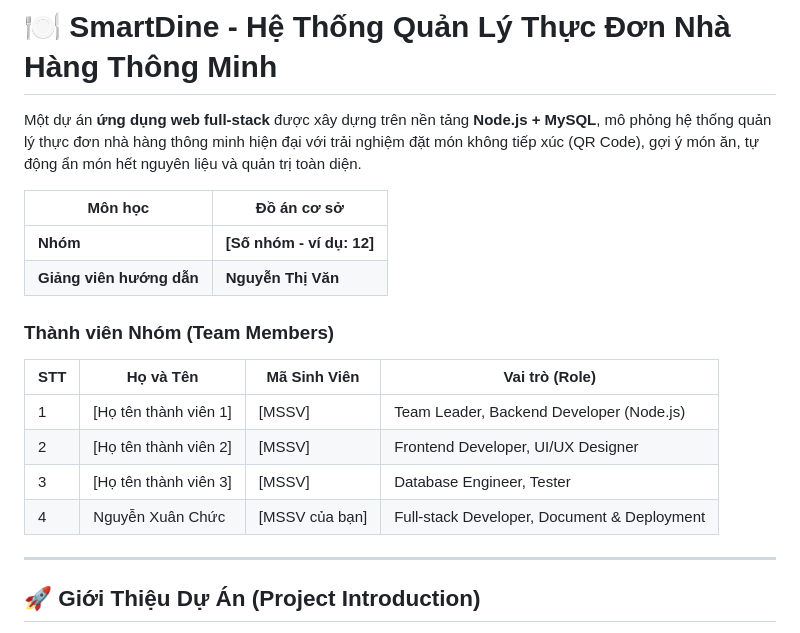
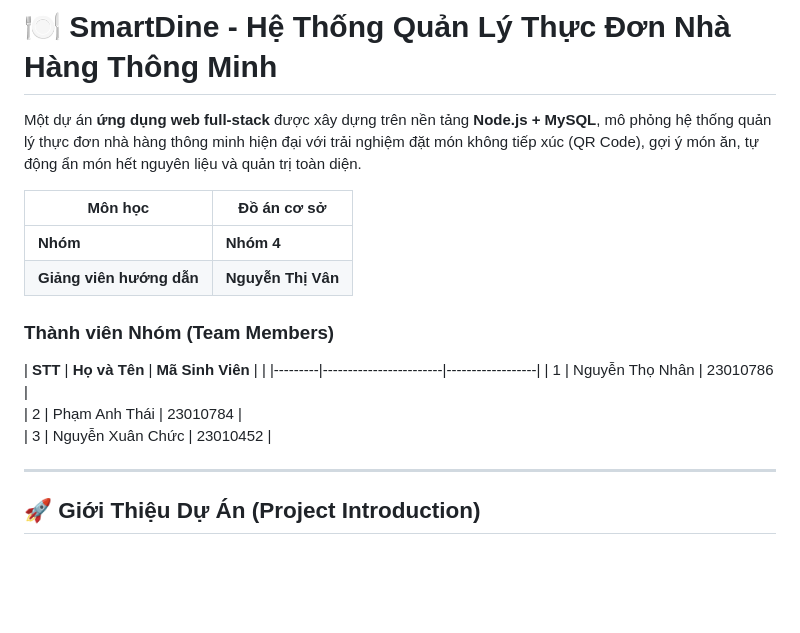
Before and after one commit to NguyenThoNhan/PTTKPM25-26_ClassN05_Nhom5, a Markdown page: README.md, the part around the change. GitHub-like rendering; blank space fills up the shorter version.

```diff
--- a/README.md
+++ b/README.md
@@ -4,17 +4,16 @@ Một dự án **ứng dụng web full-stack** được xây dựng trên nền
 
 | **Môn học**              | **Đồ án cơ sở**                                      |
 |--------------------------|-----------------------------------------------------|
-| **Nhóm**                 | **[Số nhóm - ví dụ: 12]**                           |
-| **Giảng viên hướng dẫn** | **Nguyễn Thị Văn**                                  |
+| **Nhóm**                 | **Nhóm 4**                           |
+| **Giảng viên hướng dẫn** | **Nguyễn Thị Vân**                                  |
 
 ### **Thành viên Nhóm (Team Members)**
 
-| **STT** | **Họ và Tên**          | **Mã Sinh Viên** | **Vai trò (Role)**                          |
-|---------|------------------------|------------------|---------------------------------------------|
-| 1       | [Họ tên thành viên 1]  | [MSSV]           | Team Leader, Backend Developer (Node.js)    |
-| 2       | [Họ tên thành viên 2]  | [MSSV]           | Frontend Developer, UI/UX Designer          |
-| 3       | [Họ tên thành viên 3]  | [MSSV]           | Database Engineer, Tester                   |
-| 4       | Nguyễn Xuân Chức       | [MSSV của bạn]   | Full-stack Developer, Document & Deployment |
+| **STT** | **Họ và Tên**          | **Mã Sinh Viên** |                      |
+|---------|------------------------|------------------|
+| 1       | Nguyễn Thọ Nhân        | 23010786         |
+| 2       | Phạm Anh Thái          | 23010784         |
+| 3       | Nguyễn Xuân Chức       | 23010452         |
 
 ---
 
```
